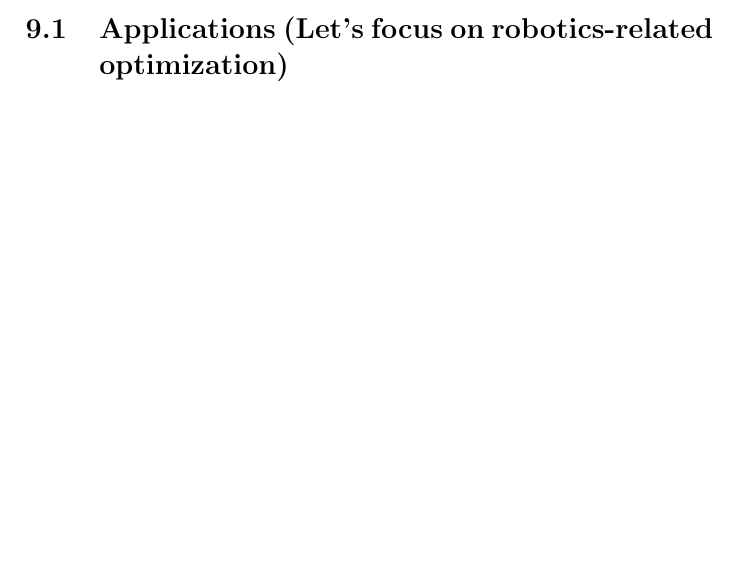
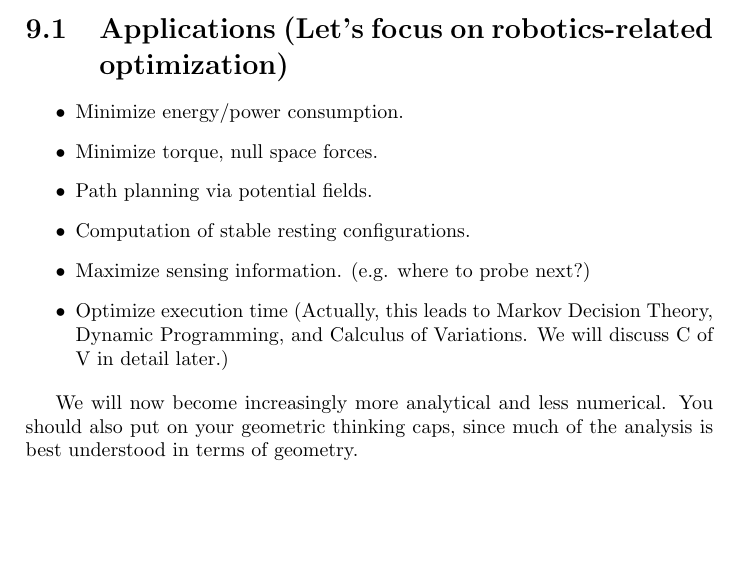
Before and after one commit to thomasweng15/16-811, a LaTeX thesis (main.tex, which reads 09-optimization.tex): part of page 35 of 47, cut so that both start at the same text. Compiled offline with pdfLaTeX.

Commit message:
Optimization: Add the very beginning section

```diff
--- a/09-optimization.tex
+++ b/09-optimization.tex
@@ -2,6 +2,22 @@
 
 Worked on by Alex.
 
-This is another vast and deep subject, and we will only take a brief peak. We have of course already seen some forms of optimization, in the form of error minimization. No doubt you are familiar as well with the optimization of linear systems. In this set of notes we will focus on optimizing arbitrary non-linear functions. And in the next section of notes we will consider optimization of functionals, that is, functions of functions.
+This is another vast and deep subject, and we will only take a brief peak.
+We have of course already seen some forms of optimization, in the form of error minimization.
+No doubt you are familiar as well with the optimization of linear systems.
+In this set of notes we will focus on optimizing arbitrary non-linear functions.
+And in the next section of notes we will consider optimization of functionals, that is, functions of functions.
 
 \section{Applications (Let's focus on robotics-related optimization)}
+
+\begin{itemize}
+  \item Minimize energy/power consumption.
+  \item Minimize torque, null space forces.
+  \item Path planning via potential fields.
+  \item Computation of stable resting configurations.
+  \item Maximize sensing information. (e.g. where to probe next?)
+  \item Optimize execution time (Actually, this leads to Markov Decision Theory, Dynamic Programming, and Calculus of Variations. We will discuss C of V in detail later.)
+\end{itemize}
+
+We will now become increasingly more analytical and less numerical.
+You should also put on your geometric thinking caps, since much of the analysis is best understood in terms of geometry.
```
